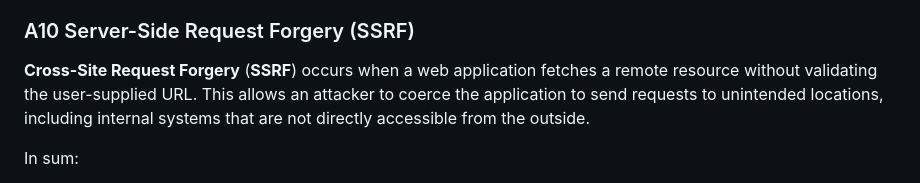
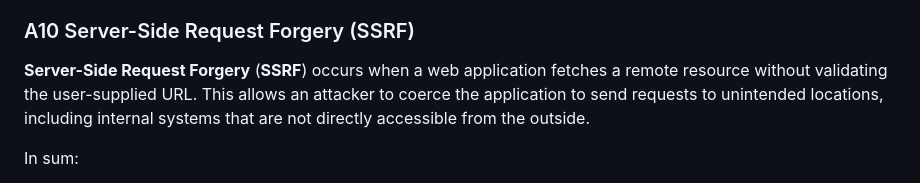
Before and after one commit to cheestree/fcul, a Markdown page: ss/notes/notes.md, the part around the change. Drawn GitHub-style.

Commit message:
Updated SS notes

```diff
--- a/ss/notes/notes.md
+++ b/ss/notes/notes.md
@@ -287,7 +287,7 @@ In sum:
 
 ### A10 Server-Side Request Forgery (SSRF)
 
-**Cross-Site Request Forgery** (**SSRF**) occurs when a web application fetches a remote resource without validating the user-supplied URL. This allows an attacker to coerce the application to send requests to unintended locations, including internal systems that are not directly accessible from the outside.
+**Server-Side Request Forgery** (**SSRF**) occurs when a web application fetches a remote resource without validating the user-supplied URL. This allows an attacker to coerce the application to send requests to unintended locations, including internal systems that are not directly accessible from the outside.
 
 In sum:
 
```
